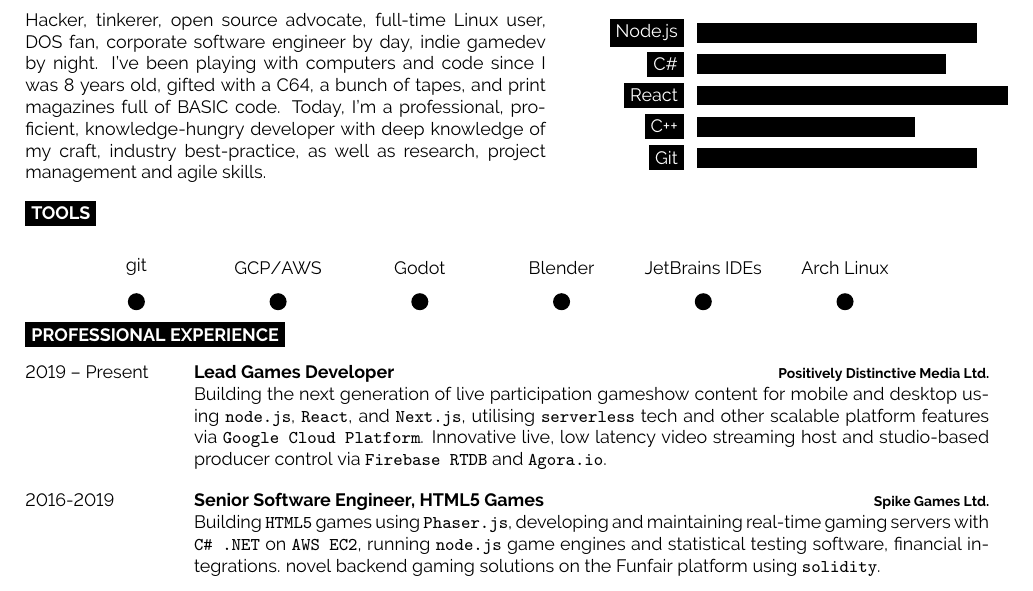
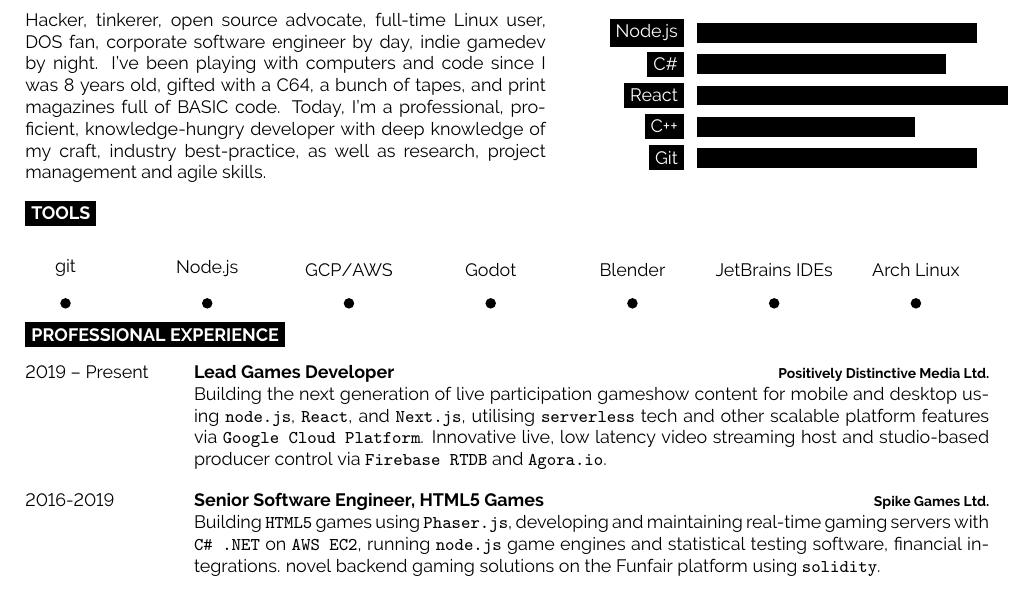
Before and after one commit to lewiji/cv_source, a LaTeX document (main.tex): part of the page, cut so that both start at the same text. Compiled offline with pdfLaTeX.

Commit message:
tweak bubble sizing

```diff
--- a/main.tex
+++ b/main.tex
@@ -106,7 +106,7 @@
 \cvsect{Tools}
 
 \begin{center}
-	\bubbles{1/git, 1/GCP\slash AWS, 1/Godot, 1/Blender, 1/JetBrains IDEs, 1/Arch Linux}
+	\bubbles{0.618/git, 0.618/Node.js, 0.618/GCP\slash AWS, 0.618/Godot, 0.618/Blender, 0.618/JetBrains IDEs, 0.618/Arch Linux}
 \end{center}
 
 %----------------------------------------------------------------------------------------
```
